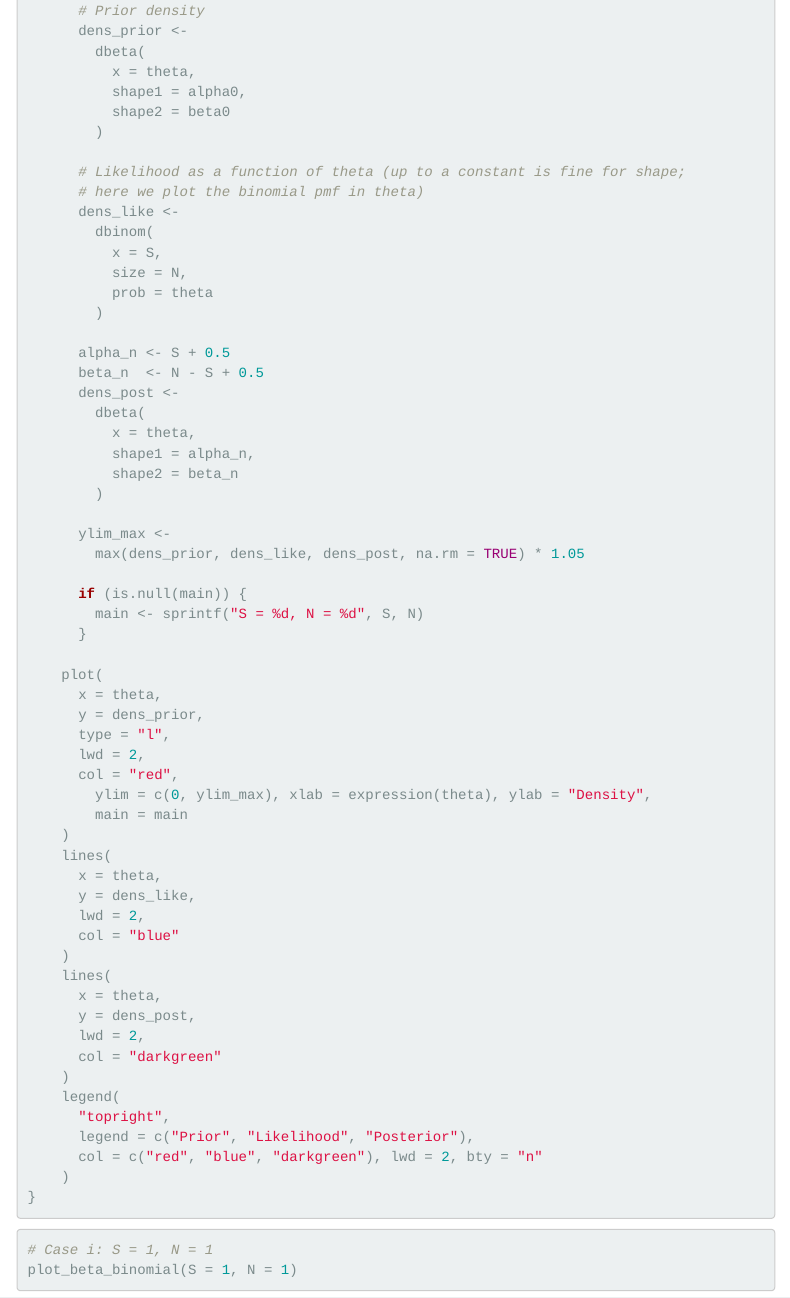
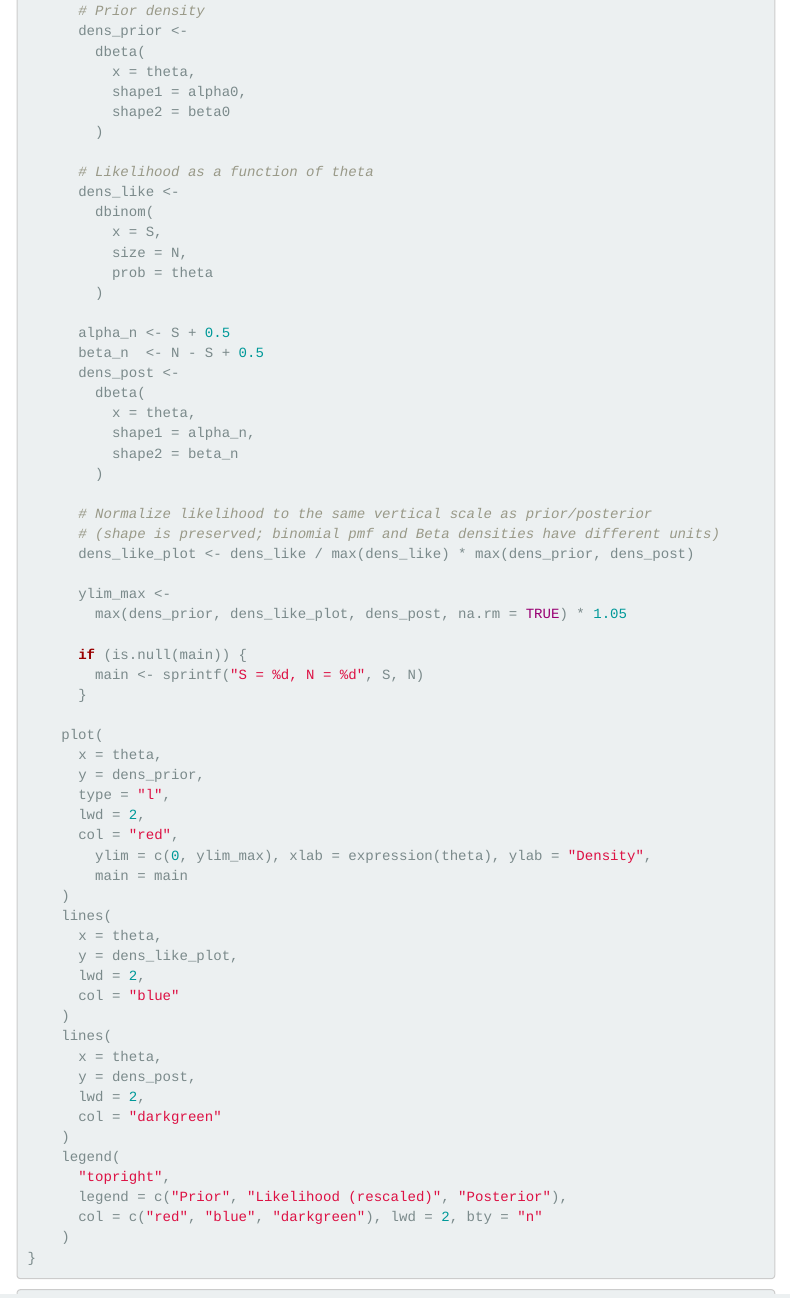
Before and after one commit to SuperDan123/bayesian_statistics, an R Markdown document (Bayes_2026_Answer_1.Rmd): the page in a window 1100 px wide, from 2160 px down. The pictures show the output file Bayes_2026_Answer_1.html that the author committed with the source, opened offline; menus at the side of the page are left out.

Commit message:
plotting with normalization shows the shape of the posterior distributions

```diff
--- a/Bayes_2026_Answer_1.Rmd
+++ b/Bayes_2026_Answer_1.Rmd
@@ -152,8 +152,7 @@ plot_beta_binomial <-
           shape2 = beta0
         )
 
-      # Likelihood as a function of theta (up to a constant is fine for shape;
-      # here we plot the binomial pmf in theta)
+      # Likelihood as a function of theta
       dens_like <-
         dbinom(
           x = S,
@@ -170,8 +169,12 @@ plot_beta_binomial <-
           shape2 = beta_n
         )
 
+      # Normalize likelihood to the same vertical scale as prior/posterior
+      # (shape is preserved; binomial pmf and Beta densities have different units)
+      dens_like_plot <- dens_like / max(dens_like) * max(dens_prior, dens_post)
+
       ylim_max <-
-        max(dens_prior, dens_like, dens_post, na.rm = TRUE) * 1.05
+        max(dens_prior, dens_like_plot, dens_post, na.rm = TRUE) * 1.05
 
       if (is.null(main)) {
         main <- sprintf("S = %d, N = %d", S, N)
@@ -188,7 +191,7 @@ plot_beta_binomial <-
     )
     lines(
       x = theta,
-      y = dens_like,
+      y = dens_like_plot,
       lwd = 2,
       col = "blue"
     )
@@ -200,7 +203,7 @@ plot_beta_binomial <-
     )
     legend(
       "topright",
-      legend = c("Prior", "Likelihood", "Posterior"),
+      legend = c("Prior", "Likelihood (rescaled)", "Posterior"),
       col = c("red", "blue", "darkgreen"), lwd = 2, bty = "n"
     )
 }
```
Also changed, not shown: Bayes_2026_Answer_1.html.
